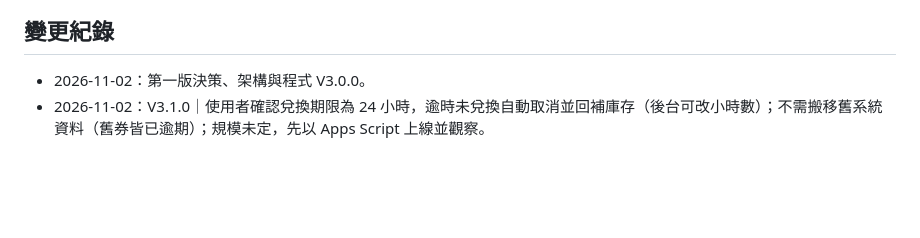
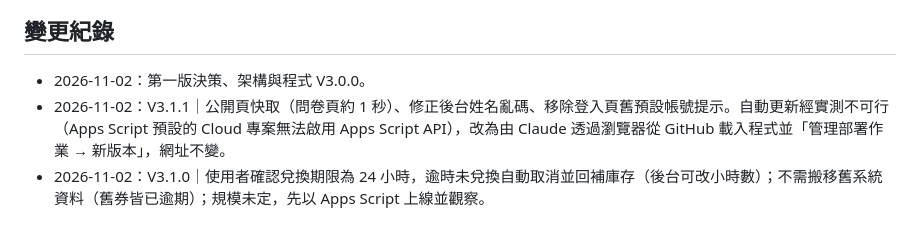
Before and after one commit to dari-design-web/survey-backend, a Markdown page: v2/docs/01_Claude規劃與決策.md, the part around the change. Rendered like a GitHub page; blank space fills up the shorter version.

Commit message:
Docs: v3.1.1 deployed; record manual update method
Co-Authored-By: Claude Opus 5.5 <noreply@anthropic.com>
Claude-Session: https://claude.ai/code/session_011Y1JW13t3p9gFtD2SMGbrk

```diff
--- a/v2/docs/01_Claude規劃與決策.md
+++ b/v2/docs/01_Claude規劃與決策.md
@@ -132,4 +132,5 @@ Google 試算表（每個資料集合一個分頁）
 ## 變更紀錄
 
 - 2026-11-02：第一版決策、架構與程式 V3.0.0。
+- 2026-11-02：V3.1.1｜公開頁快取（問卷頁約 1 秒）、修正後台姓名亂碼、移除登入頁舊預設帳號提示。自動更新經實測不可行（Apps Script 預設的 Cloud 專案無法啟用 Apps Script API），改為由 Claude 透過瀏覽器從 GitHub 載入程式並「管理部署作業 → 新版本」，網址不變。
 - 2026-11-02：V3.1.0｜使用者確認兌換期限為 24 小時，逾時未兌換自動取消並回補庫存（後台可改小時數）；不需搬移舊系統資料（舊券皆已逾期）；規模未定，先以 Apps Script 上線並觀察。
```
